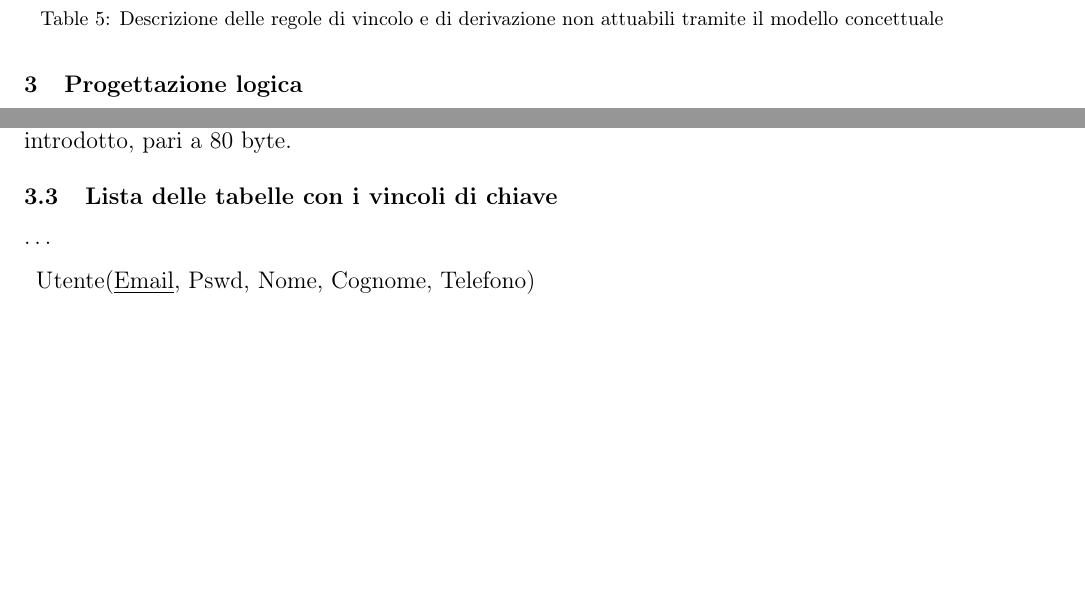
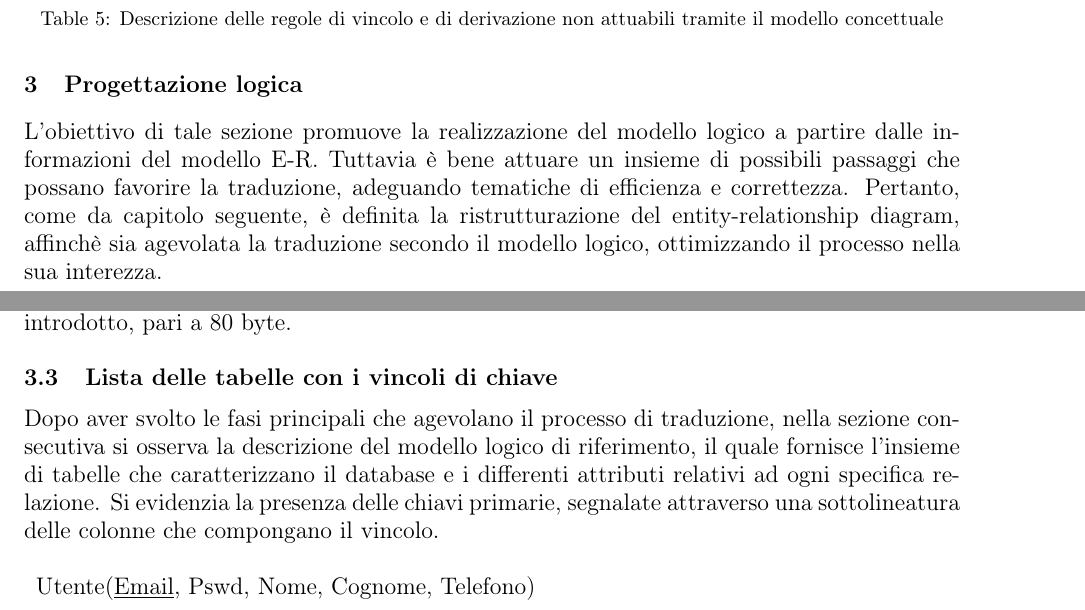
Before and after one commit to Canghiari04/ESQL, a LaTeX document (Documentation/main.tex): two parts of pages 10 and 13 of 15, joined at a grey line, cut so that both start at the same text, the shorter picture padded with empty space. Compiled offline with pdfLaTeX.

Commit message:
conclusa la sezione di modellazione logica

```diff
--- a/Documentation/main.tex
+++ b/Documentation/main.tex
@@ -300,7 +300,7 @@ Definito il primo step, inerente all'analisi dei concetti e termini di maggior s
 \newpage
 \section{Progettazione logica}
 \large
-\dots
+L'obiettivo di tale sezione promuove la realizzazione del modello logico a partire dalle informazioni del modello E-R. Tuttavia è bene attuare un insieme di possibili passaggi che possano favorire la traduzione, adeguando tematiche di efficienza e correttezza. Pertanto, come da capitolo seguente, è definita la ristrutturazione del entity-relationship diagram, affinchè sia agevolata la traduzione secondo il modello logico, ottimizzando il processo nella sua interezza.
 
 \subsection{Modello E-R raffinato}
 \large
@@ -356,7 +356,7 @@ Terminate tutte le operazioni riferite all'analisi delle ridondanze, si osserva
 
 \subsection{Lista delle tabelle con i vincoli di chiave}
 \large
-\dots
+Dopo aver svolto le fasi principali che agevolano il processo di traduzione, nella sezione consecutiva si osserva la descrizione del modello logico di riferimento, il quale fornisce l'insieme di tabelle che caratterizzano il database e i differenti attributi relativi ad ogni specifica relazione. Si evidenzia la presenza delle chiavi primarie, segnalate attraverso una sottolineatura delle colonne che compongano il vincolo.\vspace*{7pt}
 \begin{itemize}[label={ }, leftmargin=*, wide=1pt]
     \itemsep0em
     \item Utente(\underline{Email}, Pswd, Nome, Cognome, Telefono)
```
Also changed, not shown: Documentation/foto2.png (added), Documentation/main.pdf, Documentation/main.tex (4 more changed lines).
